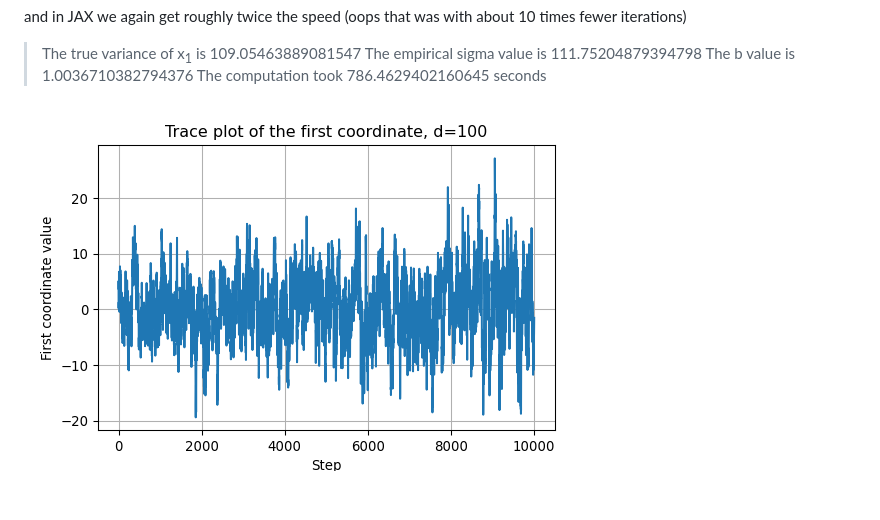
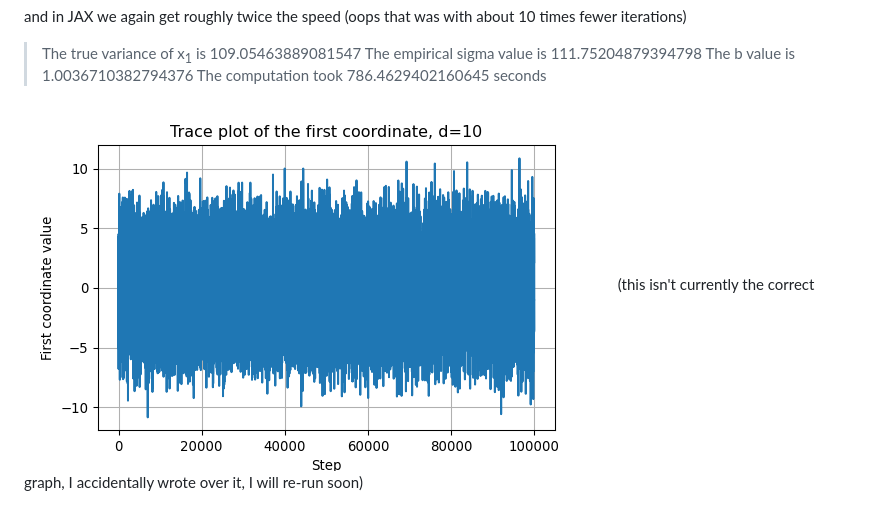
Before and after one commit to tatephughes/Adaptive-MCMC-in-Scala-and-JAX, a Markdown page: readme.md, the part around the change printed below. GitHub-like rendering; pictures changed too: Figures/adaptive_trace_jax_high_d.png.

```diff
--- a/readme.md
+++ b/readme.md
@@ -160,4 +172,4 @@ and in JAX we again get roughly twice the speed (oops that was with about 10 tim
 
 > The true variance of x<sub>1</sub> is 109.05463889081547 The empirical sigma value is 111.75204879394798 The b value is 1.0036710382794376 The computation took 786.4629402160645 seconds
 
-![img](./Figures/adaptive_trace_jax_high_d.png)
+![img](./Figures/adaptive_trace_jax_high_d.png) (this isn't currently the correct graph, I accidentally wrote over it, I will re-run soon)
```
Also changed, not shown: other parts of readme.md (+34 -22 lines), 3 other files.
